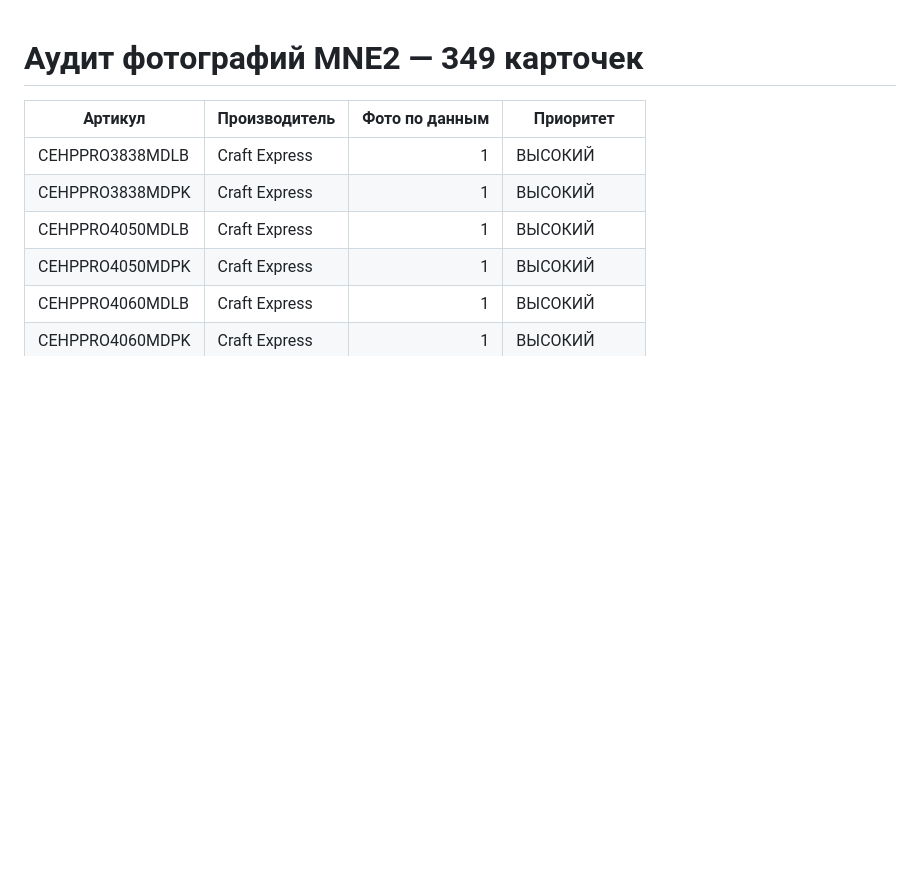
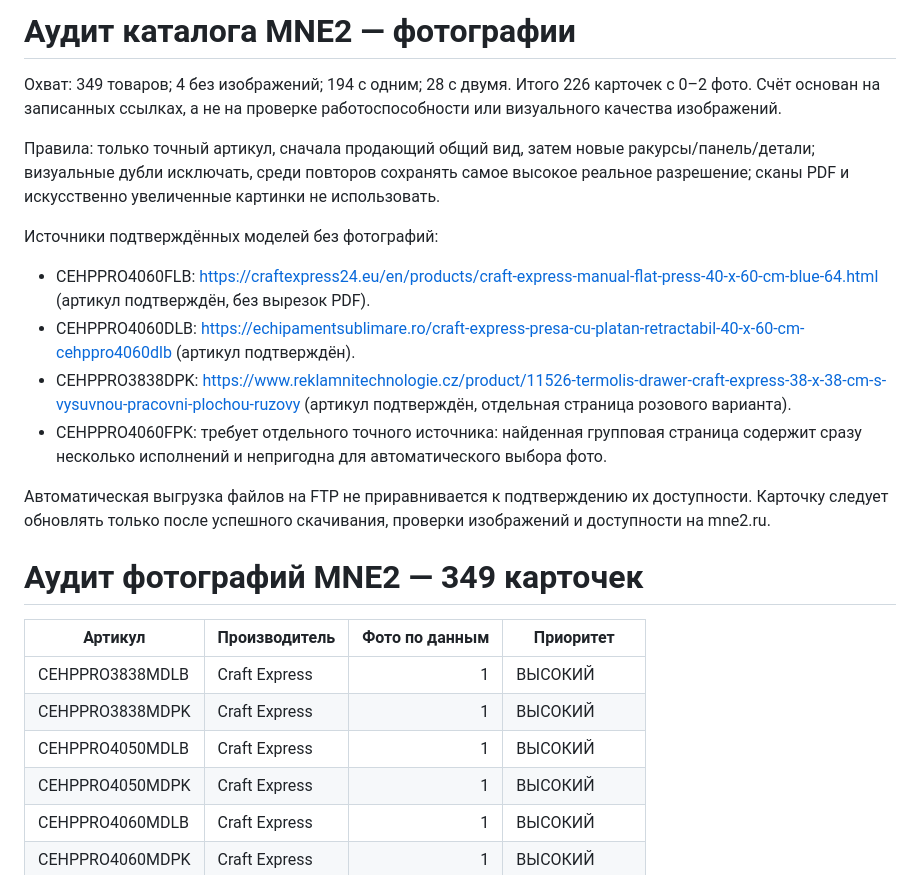
Before and after one commit to serikovdenis/mne2-catalog, a Markdown page: reports/photo-audit-2026-10-09.md, the part around the change. GitHub-like rendering; blank space fills up the shorter version.

Commit message:
Document entire catalog photo backlog and verified exact-model sources with quality safeguards

```diff
--- a/reports/photo-audit-2026-10-09.md
+++ b/reports/photo-audit-2026-10-09.md
@@ -1,3 +1,17 @@
+# Аудит каталога MNE2 — фотографии
+
+Охват: 349 товаров; 4 без изображений; 194 с одним; 28 с двумя. Итого 226 карточек с 0–2 фото. Счёт основан на записанных ссылках, а не на проверке работоспособности или визуального качества изображений.
+
+Правила: только точный артикул, сначала продающий общий вид, затем новые ракурсы/панель/детали; визуальные дубли исключать, среди повторов сохранять самое высокое реальное разрешение; сканы PDF и искусственно увеличенные картинки не использовать.
+
+Источники подтверждённых моделей без фотографий:
+- CEHPPRO4060FLB: https://craftexpress24.eu/en/products/craft-express-manual-flat-press-40-x-60-cm-blue-64.html (артикул подтверждён, без вырезок PDF).
+- CEHPPRO4060DLB: https://echipamentsublimare.ro/craft-express-presa-cu-platan-retractabil-40-x-60-cm-cehppro4060dlb (артикул подтверждён).
+- CEHPPRO3838DPK: https://www.reklamnitechnologie.cz/product/11526-termolis-drawer-craft-express-38-x-38-cm-s-vysuvnou-pracovni-plochou-ruzovy (артикул подтверждён, отдельная страница розового варианта).
+- CEHPPRO4060FPK: требует отдельного точного источника: найденная групповая страница содержит сразу несколько исполнений и непригодна для автоматического выбора фото.
+
+Автоматическая выгрузка файлов на FTP не приравнивается к подтверждению их доступности. Карточку следует обновлять только после успешного скачивания, проверки изображений и доступности на mne2.ru.
+
 # Аудит фотографий MNE2 — 349 карточек
 
 | Артикул | Производитель | Фото по данным | Приоритет |
```
